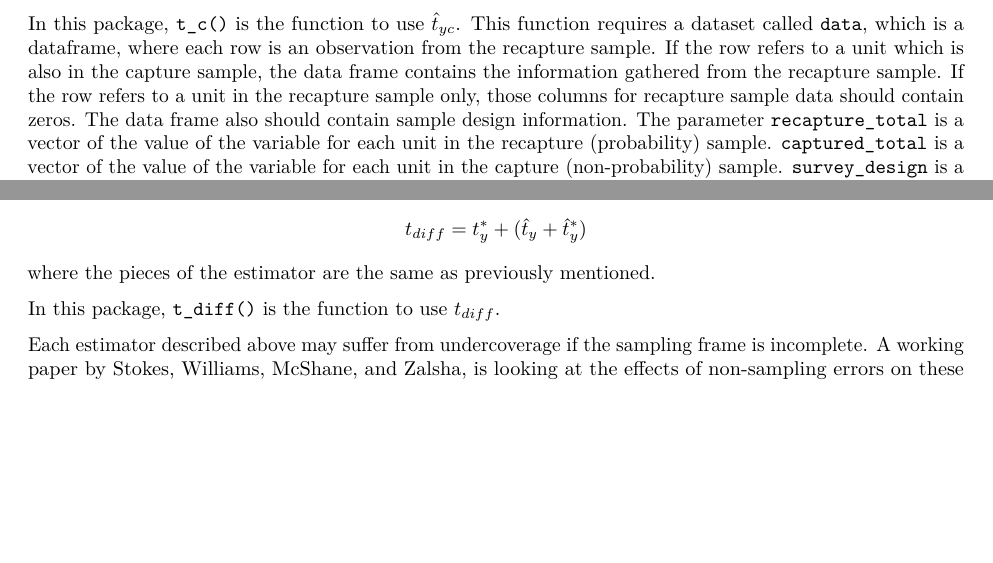
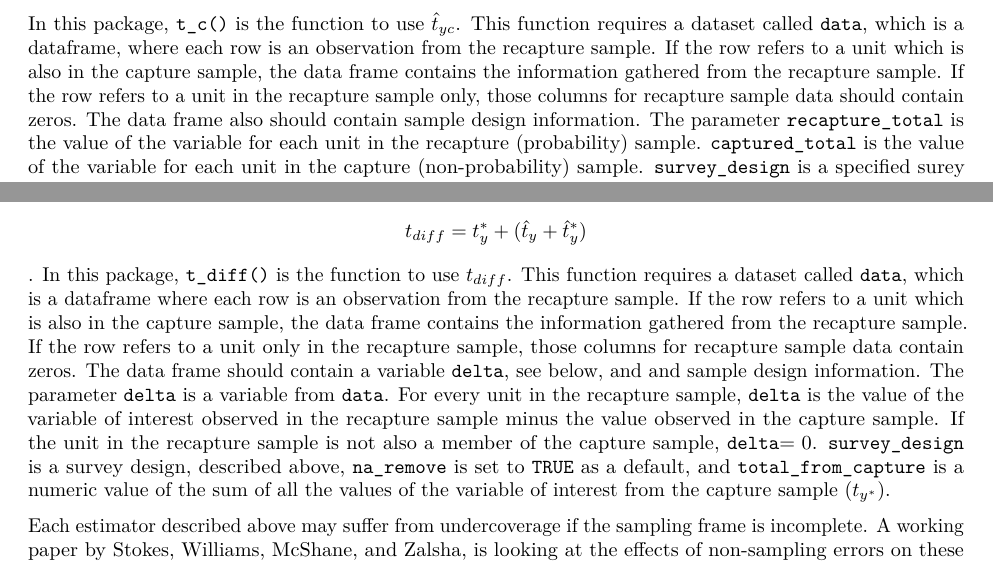
Before and after one commit to williamsbenjamin/blendR, an R Markdown document (vignettes/blendR.Rmd): two parts of pages 3 and 4 of 4, joined at a grey line, cut so that both start at the same text, the shorter picture padded with empty space. Rendered offline with R 4.5, knitr and Pandoc, then LaTeX, with nearby package versions.

Commit message:
update vignette

```diff
--- a/vignettes/blendR.Rmd
+++ b/vignettes/blendR.Rmd
@@ -70,7 +70,7 @@ The next estimator uses the value of the variable of interest collected in the n
 $$\hat{t}_{yc}=t_{y^*}\frac{\hat{t}_y}{\hat{t}_{y^*}}$$
 where $t_{y^*}=\sum_{i=1}^{n_1}r_i{y_i}^*$, $\hat{t}_y=\sum_{i \in s_2}w_iy_i$, and $\hat{t}_{y^*}=\sum_{i \in s_2}w_ir_i{y_i}^*$. $t_{y^*}$ is the total of the variable of interest for the entire non-probability sample, and $\hat{t}_{y^*}$ is its estimator. $\hat{t}_{yc}$ is also a ratio estimator with auxiliary variable $r_iy^*_i$ and ratio $B_c = \frac{t_y}{t_{y^*}}$. $\hat{t}_{yc}$ takes the form of a capture-recapture estimator and uses the values from the non-probability sample as auxiliary information.
 
-In this package, `t_c()` is the function to use $\hat{t}_{yc}$. This function requires a dataset called `data`, which is a dataframe, where each row is an observation from the recapture sample. If the row refers to a unit which is also in the capture sample, the data frame contains the information gathered from the recapture sample. If the row refers to a unit in the recapture sample only, those columns for recapture sample data should contain zeros. The data frame also should contain sample design information. The parameter `recapture_total` is a vector of the value of the variable for each unit in the recapture (probability) sample. `captured_total` is a vector of the value of the variable for each unit in the capture (non-probability) sample. `survey_design` is a specified surey design, as described above. `na_remove` is set to `TRUE` as a default, and `total_from_capture` is a numeric value of the sum of all the values of the variable of interest from the capture sample ($t_{y^*}$).
+In this package, `t_c()` is the function to use $\hat{t}_{yc}$. This function requires a dataset called `data`, which is a dataframe, where each row is an observation from the recapture sample. If the row refers to a unit which is also in the capture sample, the data frame contains the information gathered from the recapture sample. If the row refers to a unit in the recapture sample only, those columns for recapture sample data should contain zeros. The data frame also should contain sample design information. The parameter `recapture_total` is the value of the variable for each unit in the recapture (probability) sample. `captured_total` is the value of the variable for each unit in the capture (non-probability) sample. `survey_design` is a specified surey design, as described above. `na_remove` is set to `TRUE` as a default, and `total_from_capture` is a numeric value of the sum of all the values of the variable of interest from the capture sample ($t_{y^*}$).
 
 ##Estimator 3
 The third estimator is a special case of a weighted combination of $\hat{t}_{yp}$ and $\hat{t}_{yc}$ called $t_{MR}$.
@@ -91,9 +91,7 @@ In this package, `t_y2()` is the function to use $\hat{t}_{y2}$. This function r
 
 The final estimator is a difference estimator, denoted $t_{diff}$, proposed by @breidt_model-assisted_2018. The estimator assumes the sampling frame is complete. That is, for unbiased and valid estimation, every unit must have a known positive probability of being selected into the sample.
 
-The difference estimator is expressed as: $$ t_{diff} = t^*_y + (\hat{t}_y + \hat{t}^*_y) $$ where the pieces of the estimator are the same as previously mentioned.
-
-In this package, `t_diff()` is the function to use $t_{diff}$.
+The difference estimator is expressed as: $$ t_{diff} = t^*_y + (\hat{t}_y + \hat{t}^*_y) $$. In this package, `t_diff()` is the function to use $t_{diff}$. This function requires a dataset called `data`, which is a dataframe where each row is an observation from the recapture sample. If the row refers to a unit which is also in the capture sample, the data frame contains the information gathered from the recapture sample. If the row refers to a unit only in the recapture sample, those columns for recapture sample data contain zeros. The data frame should contain a variable `delta`, see below, and and sample design information. The parameter `delta` is a variable from `data`. For every unit in the recapture sample, `delta` is the value of the variable of interest observed in the recapture sample minus the value observed in the capture sample. If the unit in the recapture sample is not also a member of the capture sample, `delta`$= 0$. `survey_design` is a survey design, described above, `na_remove` is set to `TRUE` as a default, and `total_from_capture` is a numeric value of the sum of all the values of the variable of interest from the capture sample ($t_{y^*}$).
 
 Each estimator described above may suffer from undercoverage if the sampling frame is incomplete. A working paper by Stokes, Williams, McShane, and Zalsha, is looking at the effects of non-sampling errors on these estimators. The reference will be updated when the article is published.
 
```
Also changed, not shown: vignettes/blendR.Rmd (2 more changed lines).
